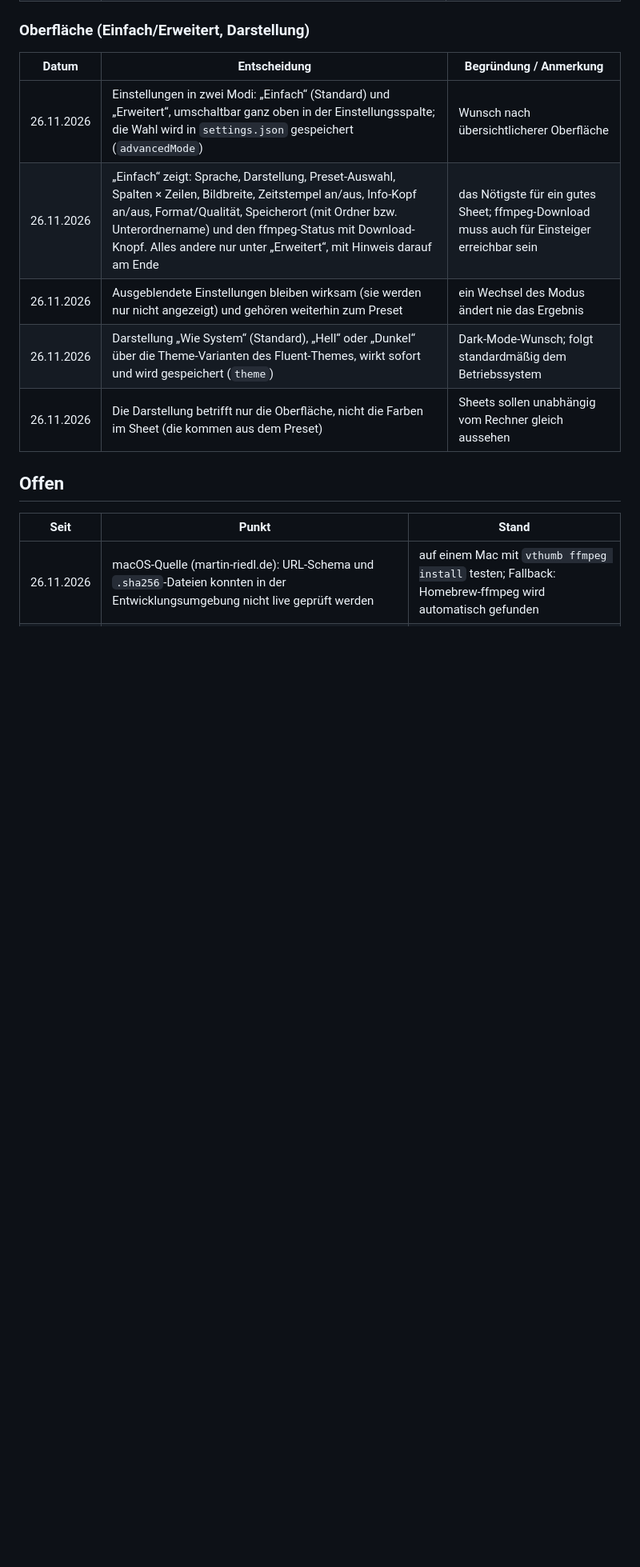
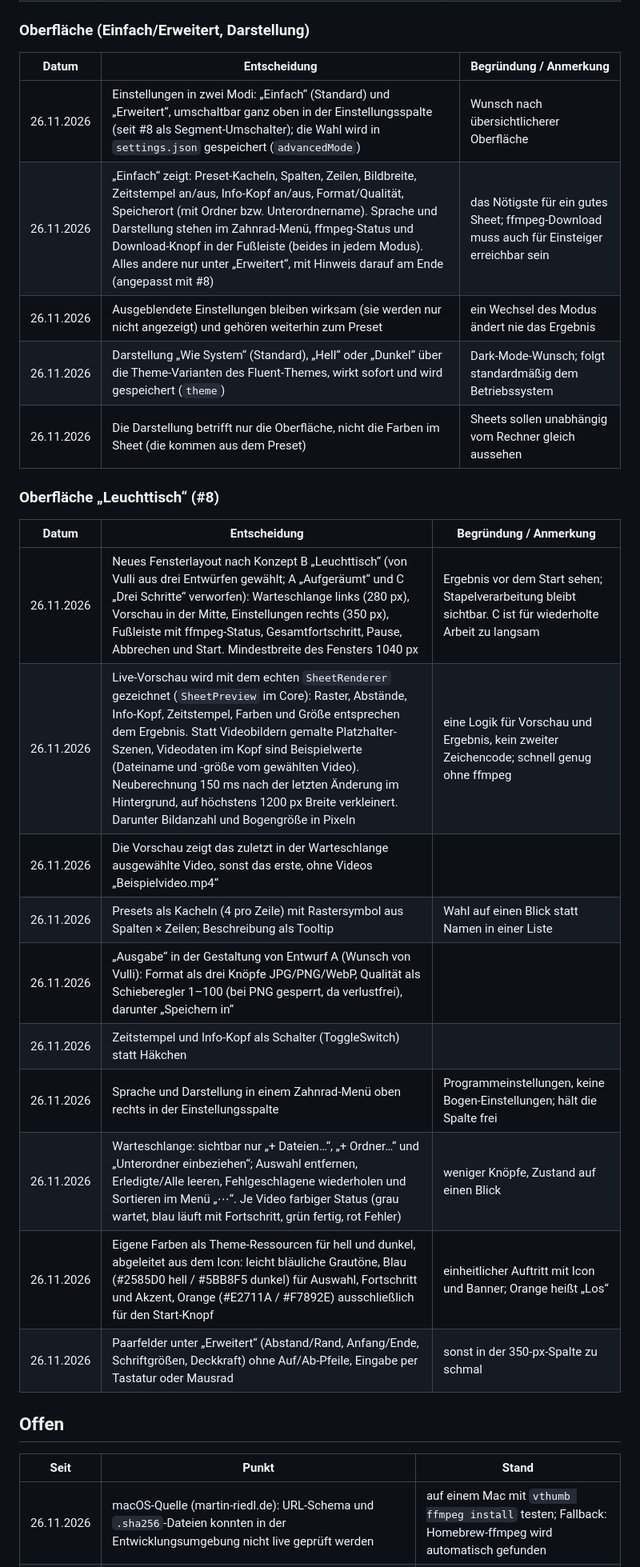
Before and after one commit to vulture20/Video-Thumbnailer, a Markdown page: docs/DECISIONS.md, the part around one of its changes. Shown at 80% size. Rendered like a GitHub page; blank space fills up the shorter version.

```diff
--- a/docs/DECISIONS.md
+++ b/docs/DECISIONS.md
@@ -73,11 +73,25 @@ Die Feature-Spezifikation (mit Prioritäten P1–P3) liegt außerhalb des Repos;
 ### Oberfläche (Einfach/Erweitert, Darstellung)
 | Datum | Entscheidung | Begründung / Anmerkung |
 |---|---|---|
-| 26.11.2026 | Einstellungen in zwei Modi: „Einfach“ (Standard) und „Erweitert“, umschaltbar ganz oben in der Einstellungsspalte; die Wahl wird in `settings.json` gespeichert (`advancedMode`) | Wunsch nach übersichtlicherer Oberfläche |
-| 26.11.2026 | „Einfach“ zeigt: Sprache, Darstellung, Preset-Auswahl, Spalten × Zeilen, Bildbreite, Zeitstempel an/aus, Info-Kopf an/aus, Format/Qualität, Speicherort (mit Ordner bzw. Unterordnername) und den ffmpeg-Status mit Download-Knopf. Alles andere nur unter „Erweitert“, mit Hinweis darauf am Ende | das Nötigste für ein gutes Sheet; ffmpeg-Download muss auch für Einsteiger erreichbar sein |
+| 26.11.2026 | Einstellungen in zwei Modi: „Einfach“ (Standard) und „Erweitert“, umschaltbar ganz oben in der Einstellungsspalte (seit #8 als Segment-Umschalter); die Wahl wird in `settings.json` gespeichert (`advancedMode`) | Wunsch nach übersichtlicherer Oberfläche |
+| 26.11.2026 | „Einfach“ zeigt: Preset-Kacheln, Spalten, Zeilen, Bildbreite, Zeitstempel an/aus, Info-Kopf an/aus, Format/Qualität, Speicherort (mit Ordner bzw. Unterordnername). Sprache und Darstellung stehen im Zahnrad-Menü, ffmpeg-Status und Download-Knopf in der Fußleiste (beides in jedem Modus). Alles andere nur unter „Erweitert“, mit Hinweis darauf am Ende (angepasst mit #8) | das Nötigste für ein gutes Sheet; ffmpeg-Download muss auch für Einsteiger erreichbar sein |
 | 26.11.2026 | Ausgeblendete Einstellungen bleiben wirksam (sie werden nur nicht angezeigt) und gehören weiterhin zum Preset | ein Wechsel des Modus ändert nie das Ergebnis |
 | 26.11.2026 | Darstellung „Wie System“ (Standard), „Hell“ oder „Dunkel“ über die Theme-Varianten des Fluent-Themes, wirkt sofort und wird gespeichert (`theme`) | Dark-Mode-Wunsch; folgt standardmäßig dem Betriebssystem |
 | 26.11.2026 | Die Darstellung betrifft nur die Oberfläche, nicht die Farben im Sheet (die kommen aus dem Preset) | Sheets sollen unabhängig vom Rechner gleich aussehen |
+
+### Oberfläche „Leuchttisch“ (#8)
+| Datum | Entscheidung | Begründung / Anmerkung |
+|---|---|---|
+| 26.11.2026 | Neues Fensterlayout nach Konzept B „Leuchttisch“ (von Vulli aus drei Entwürfen gewählt; A „Aufgeräumt“ und C „Drei Schritte“ verworfen): Warteschlange links (280 px), Vorschau in der Mitte, Einstellungen rechts (350 px), Fußleiste mit ffmpeg-Status, Gesamtfortschritt, Pause, Abbrechen und Start. Mindestbreite des Fensters 1040 px | Ergebnis vor dem Start sehen; Stapelverarbeitung bleibt sichtbar. C ist für wiederholte Arbeit zu langsam |
+| 26.11.2026 | Live-Vorschau wird mit dem echten `SheetRenderer` gezeichnet (`SheetPreview` im Core): Raster, Abstände, Info-Kopf, Zeitstempel, Farben und Größe entsprechen dem Ergebnis. Statt Videobildern gemalte Platzhalter-Szenen, Videodaten im Kopf sind Beispielwerte (Dateiname und -größe vom gewählten Video). Neuberechnung 150 ms nach der letzten Änderung im Hintergrund, auf höchstens 1200 px Breite verkleinert. Darunter Bildanzahl und Bogengröße in Pixeln | eine Logik für Vorschau und Ergebnis, kein zweiter Zeichencode; schnell genug ohne ffmpeg |
+| 26.11.2026 | Die Vorschau zeigt das zuletzt in der Warteschlange ausgewählte Video, sonst das erste, ohne Videos „Beispielvideo.mp4“ | |
+| 26.11.2026 | Presets als Kacheln (4 pro Zeile) mit Rastersymbol aus Spalten × Zeilen; Beschreibung als Tooltip | Wahl auf einen Blick statt Namen in einer Liste |
+| 26.11.2026 | „Ausgabe“ in der Gestaltung von Entwurf A (Wunsch von Vulli): Format als drei Knöpfe JPG/PNG/WebP, Qualität als Schieberegler 1–100 (bei PNG gesperrt, da verlustfrei), darunter „Speichern in“ | |
+| 26.11.2026 | Zeitstempel und Info-Kopf als Schalter (ToggleSwitch) statt Häkchen | |
+| 26.11.2026 | Sprache und Darstellung in einem Zahnrad-Menü oben rechts in der Einstellungsspalte | Programmeinstellungen, keine Bogen-Einstellungen; hält die Spalte frei |
+| 26.11.2026 | Warteschlange: sichtbar nur „+ Dateien…“, „+ Ordner…“ und „Unterordner einbeziehen“; Auswahl entfernen, Erledigte/Alle leeren, Fehlgeschlagene wiederholen und Sortieren im Menü „⋯“. Je Video farbiger Status (grau wartet, blau läuft mit Fortschritt, grün fertig, rot Fehler) | weniger Knöpfe, Zustand auf einen Blick |
+| 26.11.2026 | Eigene Farben als Theme-Ressourcen für hell und dunkel, abgeleitet aus dem Icon: leicht bläuliche Grautöne, Blau (#2585D0 hell / #5BB8F5 dunkel) für Auswahl, Fortschritt und Akzent, Orange (#E2711A / #F7892E) ausschließlich für den Start-Knopf | einheitlicher Auftritt mit Icon und Banner; Orange heißt „Los“ |
+| 26.11.2026 | Paarfelder unter „Erweitert“ (Abstand/Rand, Anfang/Ende, Schriftgrößen, Deckkraft) ohne Auf/Ab-Pfeile, Eingabe per Tastatur oder Mausrad | sonst in der 350-px-Spalte zu schmal |
 
 ## Offen
 
```
Also changed, not shown: other parts of docs/DECISIONS.md (+3 -1 lines), CHANGELOG.md (+8 -0 lines), README.md (+1 -0 lines), docs/images/gui-dark.png, docs/images/gui-de.png, docs/images/gui.png, 12 other files.
